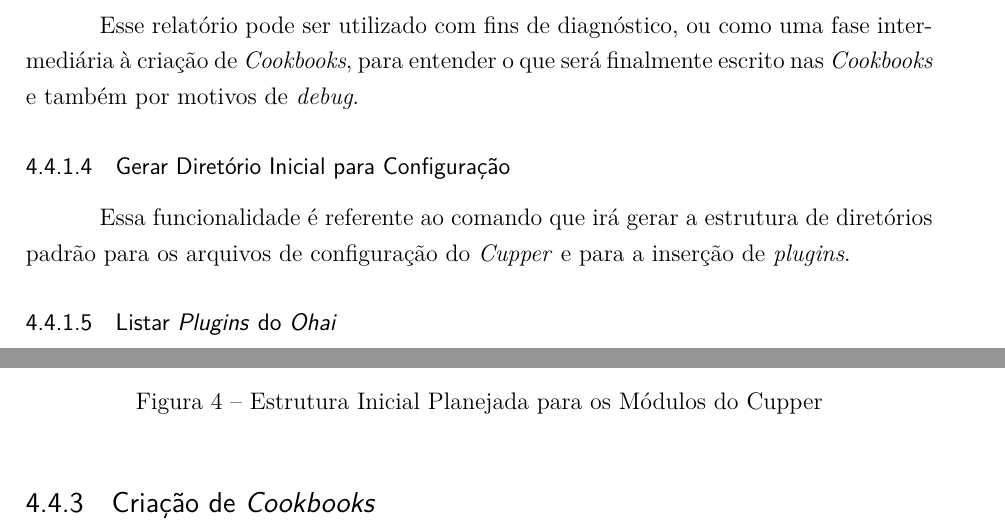
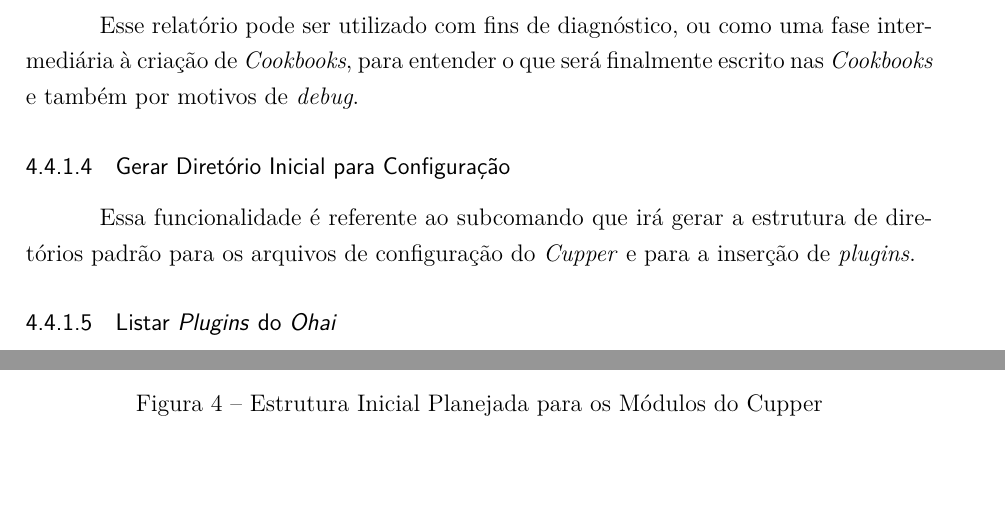
Before and after one commit to aldarionsevero/tcc, a LaTeX thesis (trabalho1.tex, which reads conteudo/desenvolvimento/escopo.tex): two parts of pages 39 and 40 of 43, joined at a grey line, cut so that both start at the same text. Compiled offline with pdfLaTeX.

Commit message:
funcs fixed
Signed-off-by: Lucas Severo <lucassalves65@gmail.com>

```diff
--- a/conteudo/desenvolvimento/escopo.tex
+++ b/conteudo/desenvolvimento/escopo.tex
@@ -32,7 +32,7 @@ escrito nas \textit{Cookbooks} e também por motivos de \textit{debug}.
 
 \subsubsection{Gerar Diretório Inicial para Configuração}
 
-Essa funcionalidade é referente ao comando que irá gerar a estrutura de
+Essa funcionalidade é referente ao subcomando que irá gerar a estrutura de
 diretórios padrão para os arquivos de configuração do \textit{Cupper} e para
 a inserção de \textit{plugins}.
 
@@ -55,6 +58,4 @@ Semelhante à funcionalidade anterior, mas lista \textit{Plugins Custom} do
   \label{fig:cupper-detail}
 \end{figure}
 
-
-
-\subsection{Criação de \textit{Cookbooks}}
+% \subsection{Criação de \textit{Cookbooks}}
```
Also changed, not shown: conteudo/desenvolvimento/escopo.tex (5 more changed lines).
